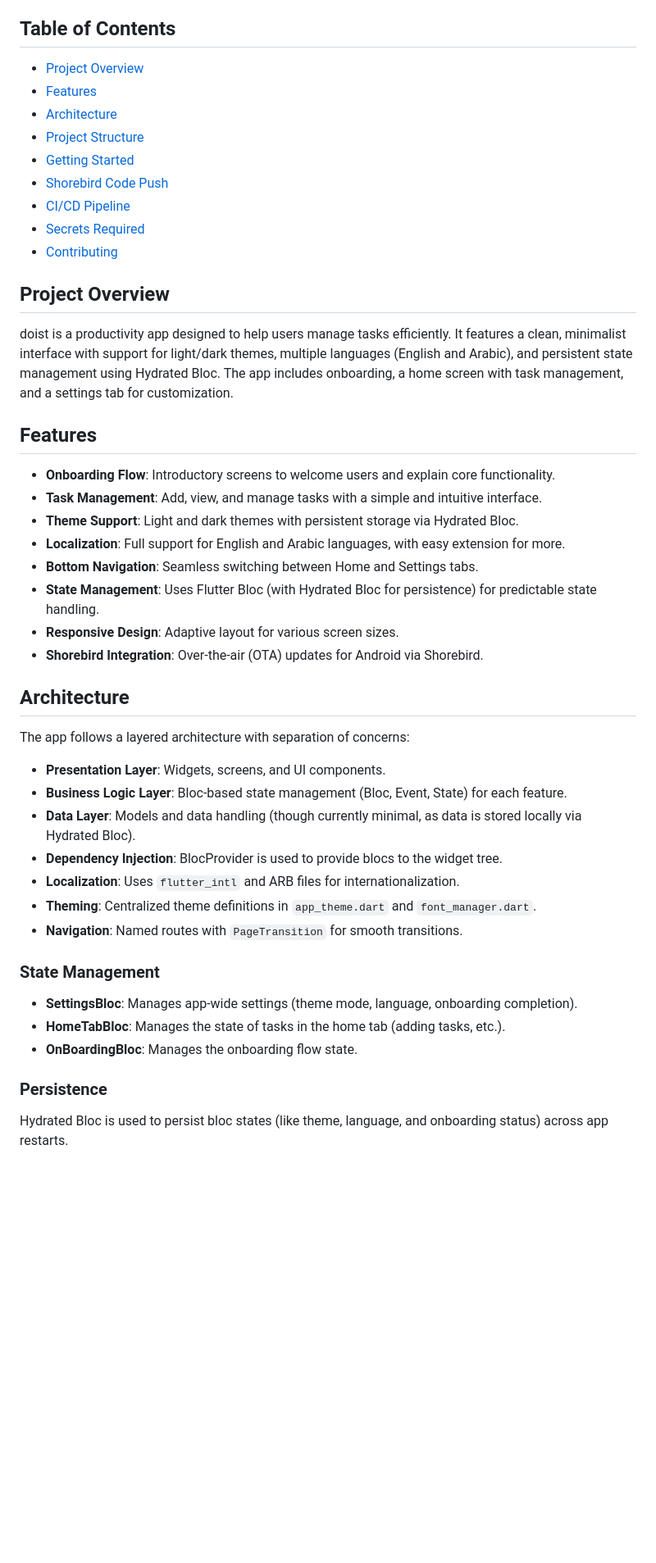
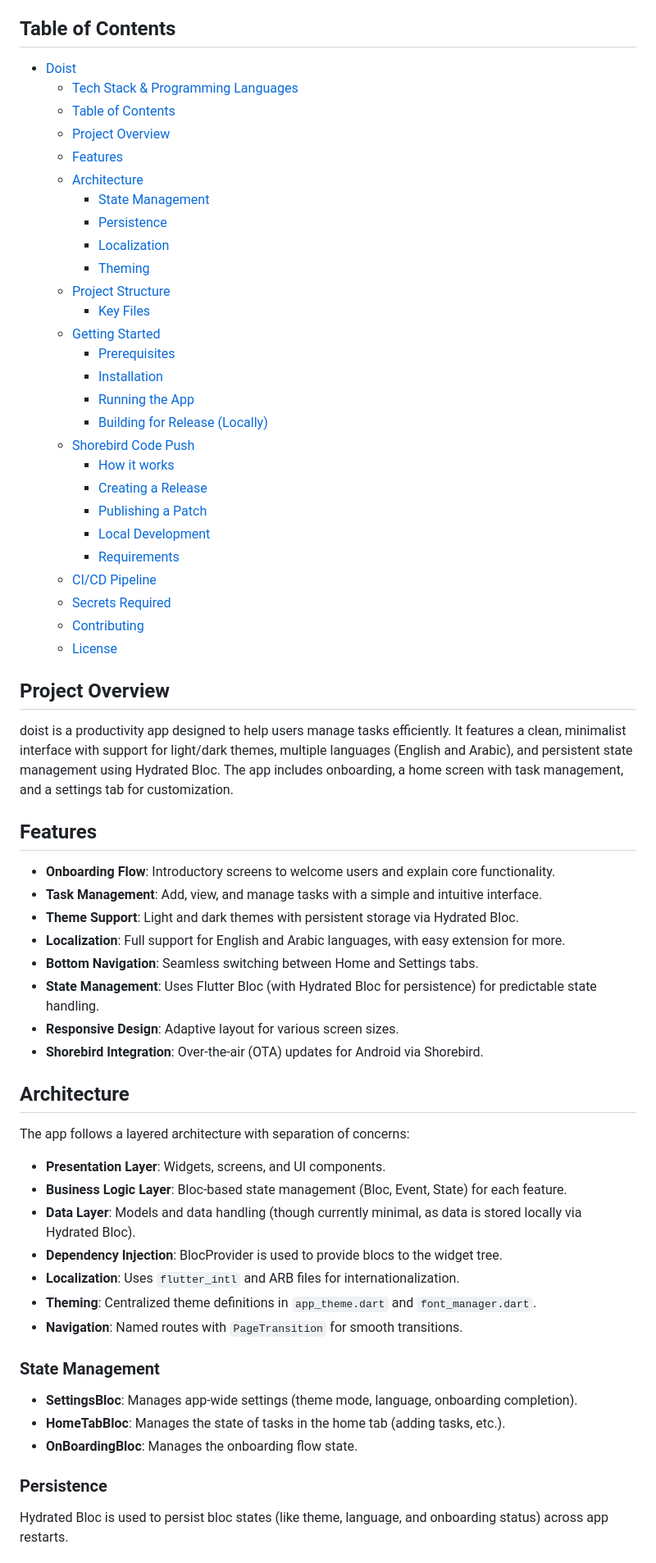
Before and after one commit to OmarAdel10/doist, a Markdown page: README.md, the part around one of its changes. Shown at 82% size. GitHub-like rendering; blank space fills up the shorter version.

Commit message:
Refactor README.md for improved structure and clarity

```diff
--- a/README.md
+++ b/README.md
@@ -17,20 +23,41 @@ A Flutter application with Shorebird code push integration for over-the-air upda
   - Shorebird CLI (for OTA updates), GitHub Actions (CI/CD)
 
 ## Table of Contents
-- [Project Overview](#project-overview)
-- [Features](#features)
-- [Architecture](#architecture)
-- [Project Structure](#project-structure)
-- [Getting Started](#getting-started)
-- [Shorebird Code Push](#shorebird-code-push)
-- [CI/CD Pipeline](#cicd-pipeline)
-- [Secrets Required](#secrets-required)
-- [Contributing](#contributing)
+
+- [Doist](#doist)
+  - [Tech Stack \& Programming Languages](#tech-stack--programming-languages)
+  - [Table of Contents](#table-of-contents)
+  - [Project Overview](#project-overview)
+  - [Features](#features)
+  - [Architecture](#architecture)
+    - [State Management](#state-management)
+    - [Persistence](#persistence)
+    - [Localization](#localization)
+    - [Theming](#theming)
+  - [Project Structure](#project-structure)
+    - [Key Files](#key-files)
+  - [Getting Started](#getting-started)
+    - [Prerequisites](#prerequisites)
+    - [Installation](#installation)
+    - [Running the App](#running-the-app)
+    - [Building for Release (Locally)](#building-for-release-locally)
+  - [Shorebird Code Push](#shorebird-code-push)
+    - [How it works](#how-it-works)
+    - [Creating a Release](#creating-a-release)
+    - [Publishing a Patch](#publishing-a-patch)
+    - [Local Development](#local-development)
+    - [Requirements](#requirements)
+  - [CI/CD Pipeline](#cicd-pipeline)
+  - [Secrets Required](#secrets-required)
+  - [Contributing](#contributing)
+  - [License](#license)
 
 ## Project Overview
+
 doist is a productivity app designed to help users manage tasks efficiently. It features a clean, minimalist interface with support for light/dark themes, multiple languages (English and Arabic), and persistent state management using Hydrated Bloc. The app includes onboarding, a home screen with task management, and a settings tab for customization.
 
 ## Features
+
 - **Onboarding Flow**: Introductory screens to welcome users and explain core functionality.
 - **Task Management**: Add, view, and manage tasks with a simple and intuitive interface.
 - **Theme Support**: Light and dark themes with persistent storage via Hydrated Bloc.
@@ -41,7 +68,9 @@ doist is a productivity app designed to help users manage tasks efficiently. It
 - **Shorebird Integration**: Over-the-air (OTA) updates for Android via Shorebird.
 
 ## Architecture
+
 The app follows a layered architecture with separation of concerns:
+
 - **Presentation Layer**: Widgets, screens, and UI components.
 - **Business Logic Layer**: Bloc-based state management (Bloc, Event, State) for each feature.
 - **Data Layer**: Models and data handling (though currently minimal, as data is stored locally via Hydrated Bloc).
@@ -51,11 +80,13 @@ The app follows a layered architecture with separation of concerns:
 - **Navigation**: Named routes with `PageTransition` for smooth transitions.
 
 ### State Management
+
 - **SettingsBloc**: Manages app-wide settings (theme mode, language, onboarding completion).
 - **HomeTabBloc**: Manages the state of tasks in the home tab (adding tasks, etc.).
 - **OnBoardingBloc**: Manages the onboarding flow state.
 
 ### Persistence
+
 Hydrated Bloc is used to persist bloc states (like theme, language, and onboarding status) across app restarts.
 
 ### Localization
```
Also changed, not shown: other parts of README.md (+30 -1 lines).
